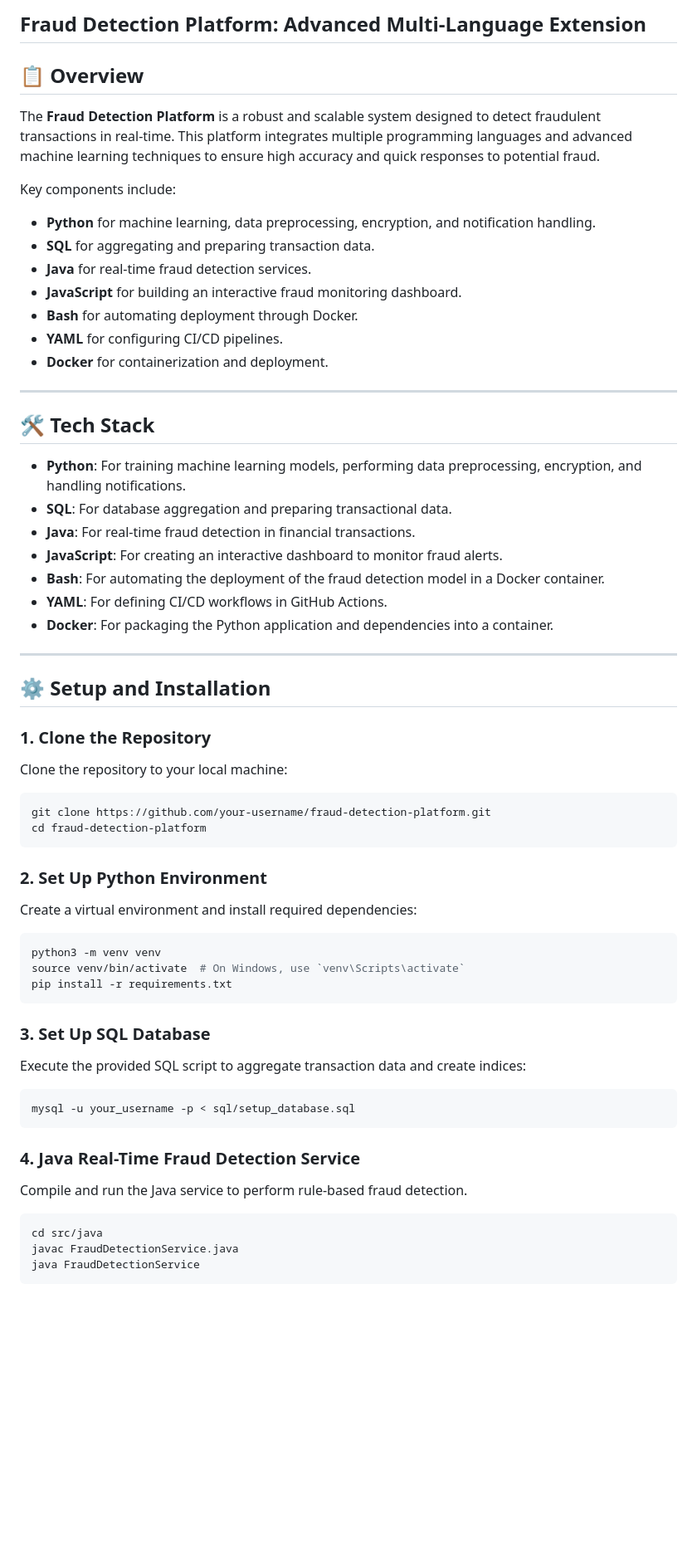
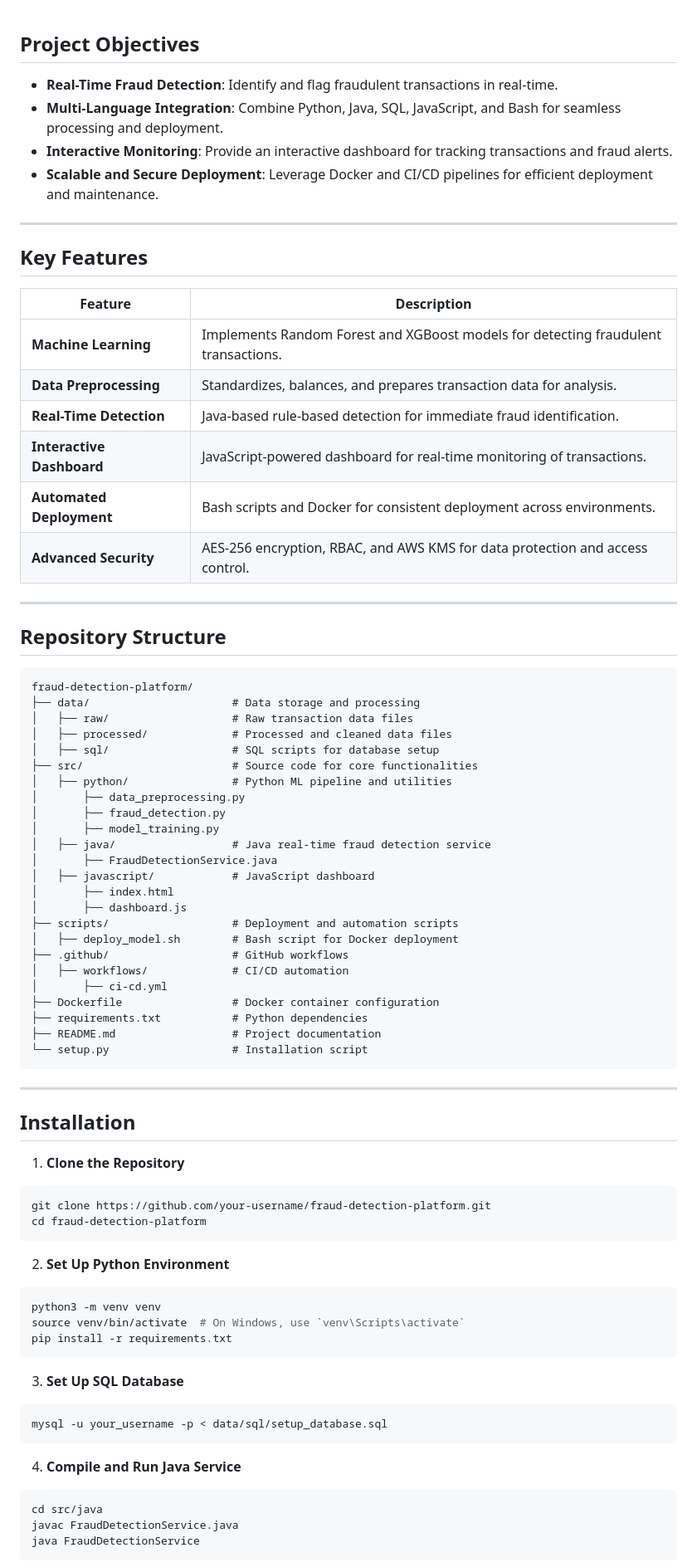
Before and after one commit to benefoon/Fraud-Detection-Platform, a Markdown page: README.md, the part around the change printed below. Shown: that part at 83% size. GitHub-like rendering; blank space fills up the shorter version.

````diff
--- a/README.md
+++ b/README.md
@@ -1,47 +1,66 @@
-## Fraud Detection Platform: Advanced Multi-Language Extension
 
-## 📋 Overview
-
-The **Fraud Detection Platform** is a robust and scalable system designed to detect fraudulent transactions in real-time. This platform integrates multiple programming languages and advanced machine learning techniques to ensure high accuracy and quick responses to potential fraud.
-
-Key components include:
-
-- **Python** for machine learning, data preprocessing, encryption, and notification handling.
-- **SQL** for aggregating and preparing transaction data.
-- **Java** for real-time fraud detection services.
-- **JavaScript** for building an interactive fraud monitoring dashboard.
-- **Bash** for automating deployment through Docker.
-- **YAML** for configuring CI/CD pipelines.
-- **Docker** for containerization and deployment.
+## Project Objectives
+- **Real-Time Fraud Detection**: Identify and flag fraudulent transactions in real-time.
+- **Multi-Language Integration**: Combine Python, Java, SQL, JavaScript, and Bash for seamless processing and deployment.
+- **Interactive Monitoring**: Provide an interactive dashboard for tracking transactions and fraud alerts.
+- **Scalable and Secure Deployment**: Leverage Docker and CI/CD pipelines for efficient deployment and maintenance.
 
 ---
 
-## 🛠️ Tech Stack
+## Key Features
 
-- **Python**: For training machine learning models, performing data preprocessing, encryption, and handling notifications.
-- **SQL**: For database aggregation and preparing transactional data.
-- **Java**: For real-time fraud detection in financial transactions.
-- **JavaScript**: For creating an interactive dashboard to monitor fraud alerts.
-- **Bash**: For automating the deployment of the fraud detection model in a Docker container.
-- **YAML**: For defining CI/CD workflows in GitHub Actions.
-- **Docker**: For packaging the Python application and dependencies into a container.
+| Feature               | Description                                                                 |
+|-----------------------|-----------------------------------------------------------------------------|
+| **Machine Learning**  | Implements Random Forest and XGBoost models for detecting fraudulent transactions. |
+| **Data Preprocessing**| Standardizes, balances, and prepares transaction data for analysis.         |
+| **Real-Time Detection** | Java-based rule-based detection for immediate fraud identification.         |
+| **Interactive Dashboard** | JavaScript-powered dashboard for real-time monitoring of transactions.      |
+| **Automated Deployment** | Bash scripts and Docker for consistent deployment across environments.     |
+| **Advanced Security** | AES-256 encryption, RBAC, and AWS KMS for data protection and access control. |
 
 ---
 
-## ⚙️ Setup and Installation
+## Repository Structure
 
-### 1. Clone the Repository
+```
+fraud-detection-platform/
+├── data/                      # Data storage and processing
+│   ├── raw/                   # Raw transaction data files
+│   ├── processed/             # Processed and cleaned data files
+│   ├── sql/                   # SQL scripts for database setup
+├── src/                       # Source code for core functionalities
+│   ├── python/                # Python ML pipeline and utilities
+│       ├── data_preprocessing.py
+│       ├── fraud_detection.py
+│       ├── model_training.py
+│   ├── java/                  # Java real-time fraud detection service
+│       ├── FraudDetectionService.java
+│   ├── javascript/            # JavaScript dashboard
+│       ├── index.html
+│       ├── dashboard.js
+├── scripts/                   # Deployment and automation scripts
+│   ├── deploy_model.sh        # Bash script for Docker deployment
+├── .github/                   # GitHub workflows
+│   ├── workflows/             # CI/CD automation
+│       ├── ci-cd.yml
+├── Dockerfile                 # Docker container configuration
+├── requirements.txt           # Python dependencies
+├── README.md                  # Project documentation
+└── setup.py                   # Installation script
+```
 
-Clone the repository to your local machine:
+---
+
+## Installation
+
+1. **Clone the Repository**
 
 ```bash
 git clone https://github.com/your-username/fraud-detection-platform.git
 cd fraud-detection-platform
 ```
 
-### 2. Set Up Python Environment
-
-Create a virtual environment and install required dependencies:
+2. **Set Up Python Environment**
 
 ```bash
 python3 -m venv venv
@@ -49,17 +68,13 @@ source venv/bin/activate  # On Windows, use `venv\Scripts\activate`
 pip install -r requirements.txt
 ```
 
-### 3. Set Up SQL Database
-
-Execute the provided SQL script to aggregate transaction data and create indices:
+3. **Set Up SQL Database**
 
 ```bash
-mysql -u your_username -p < sql/setup_database.sql
+mysql -u your_username -p < data/sql/setup_database.sql
 ```
 
-### 4. Java Real-Time Fraud Detection Service
-
-Compile and run the Java service to perform rule-based fraud detection.
+4. **Compile and Run Java Service**
 
 ```bash
 cd src/java
````
Also changed, not shown: other parts of README.md (+65 -108 lines).
